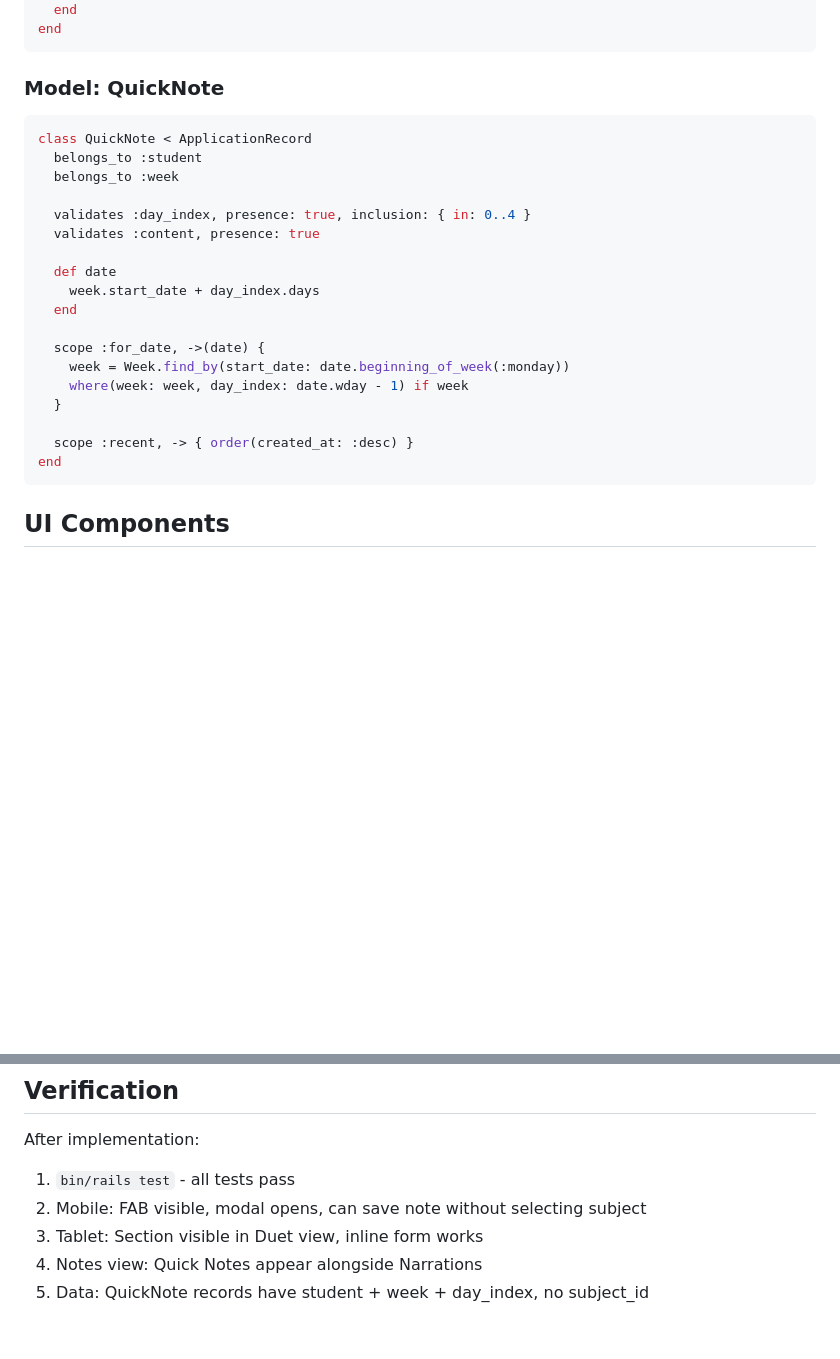
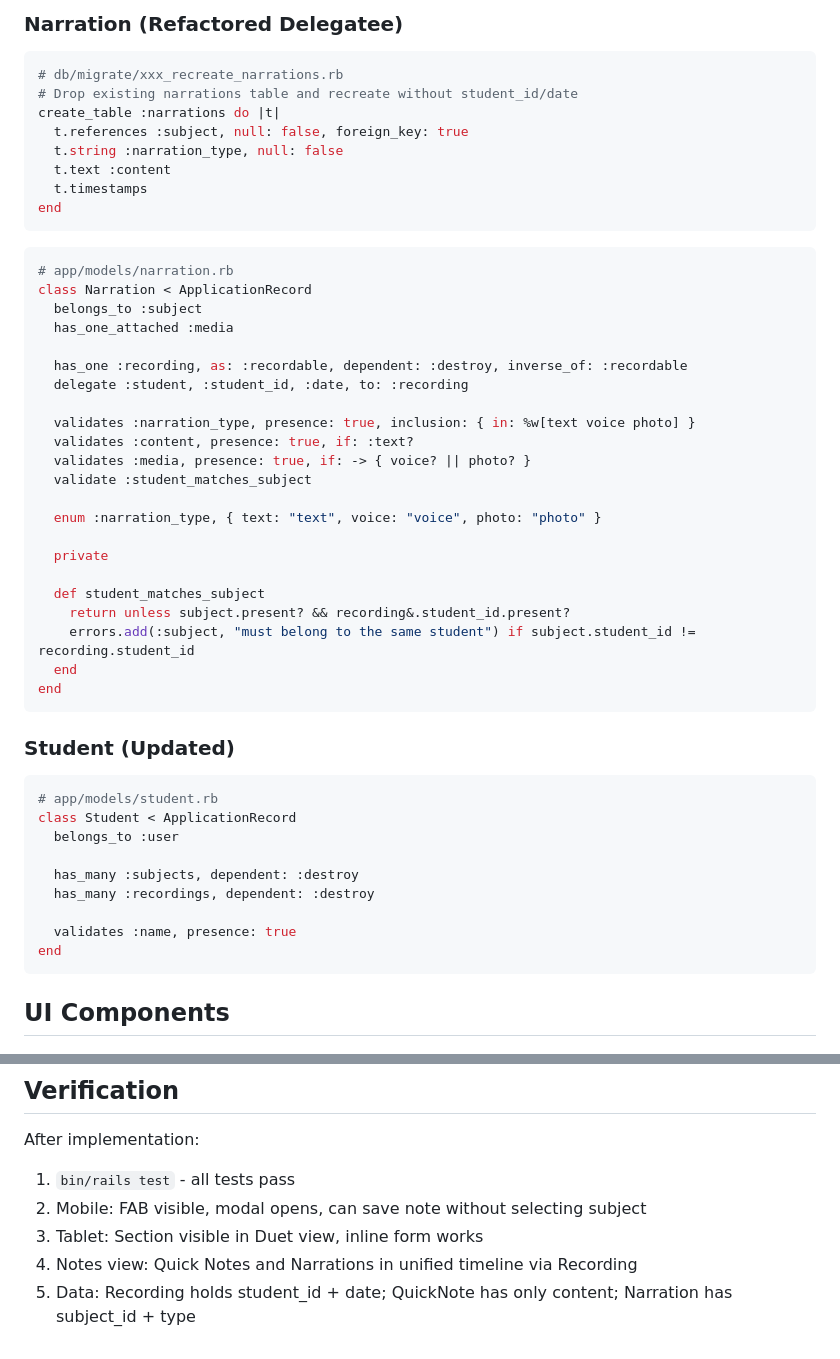
Before and after one commit to zainfathoni/homeschooling, a Markdown page: docs/plans/006-quick-notes-epic.md, 2 parts joined by grey strips. GitHub-like rendering; blank space fills up the shorter version.

````diff
--- a/docs/plans/006-quick-notes-epic.md
+++ b/docs/plans/006-quick-notes-epic.md
@@ -43,27 +83,52 @@ class CreateQuickNotes < ActiveRecord::Migration[8.0]
+### Narration (Refactored Delegatee)
+
+```ruby
+# db/migrate/xxx_recreate_narrations.rb
+# Drop existing narrations table and recreate without student_id/date
+create_table :narrations do |t|
+  t.references :subject, null: false, foreign_key: true
+  t.string :narration_type, null: false
+  t.text :content
+  t.timestamps
+end
+```
+
+```ruby
+# app/models/narration.rb
+class Narration < ApplicationRecord
+  belongs_to :subject
+  has_one_attached :media
+
+  has_one :recording, as: :recordable, dependent: :destroy, inverse_of: :recordable
+  delegate :student, :student_id, :date, to: :recording
+
+  validates :narration_type, presence: true, inclusion: { in: %w[text voice photo] }
+  validates :content, presence: true, if: :text?
+  validates :media, presence: true, if: -> { voice? || photo? }
+  validate :student_matches_subject
+
+  enum :narration_type, { text: "text", voice: "voice", photo: "photo" }
+
+  private
+
+  def student_matches_subject
+    return unless subject.present? && recording&.student_id.present?
+    errors.add(:subject, "must belong to the same student") if subject.student_id != recording.student_id
   end
 end
 ```
 
-### Model: QuickNote
+### Student (Updated)
 
 ```ruby
-class QuickNote < ApplicationRecord
-  belongs_to :student
-  belongs_to :week
+# app/models/student.rb
+class Student < ApplicationRecord
+  belongs_to :user
 
-  validates :day_index, presence: true, inclusion: { in: 0..4 }
-  validates :content, presence: true
+  has_many :subjects, dependent: :destroy
+  has_many :recordings, dependent: :destroy
 
-  def date
-    week.start_date + day_index.days
-  end
-
-  scope :for_date, ->(date) {
-    week = Week.find_by(start_date: date.beginning_of_week(:monday))
-    where(week: week, day_index: date.wday - 1) if week
-  }
-
-  scope :recent, -> { order(created_at: :desc) }
+  validates :name, presence: true
 end
 ```
 
@@ -153,5 +233,5 @@ After implementation:
 1. `bin/rails test` - all tests pass
 2. Mobile: FAB visible, modal opens, can save note without selecting subject
 3. Tablet: Section visible in Duet view, inline form works
-4. Notes view: Quick Notes appear alongside Narrations
-5. Data: QuickNote records have student + week + day_index, no subject_id
+4. Notes view: Quick Notes and Narrations in unified timeline via Recording
+5. Data: Recording holds student_id + date; QuickNote has only content; Narration has subject_id + type
````
Also changed, not shown: other parts of docs/plans/006-quick-notes-epic.md (+85 -30 lines).
